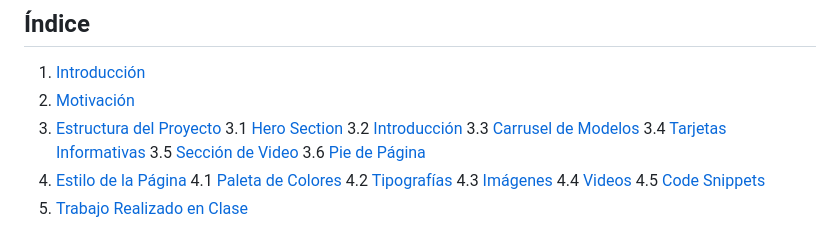
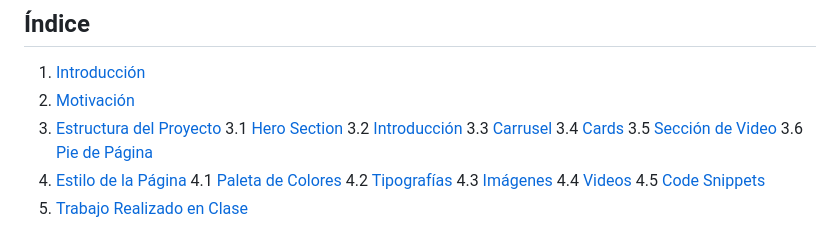
Before and after one commit to Rafamp34/Proyecto.Leng-Marcas, a Markdown page: Readme.md, the part around the change. GitHub-like rendering.

```diff
--- a/Readme.md
+++ b/Readme.md
@@ -7,8 +7,8 @@
 3. [Estructura del Proyecto](#3-estructura-del-proyecto)
    3.1 [Hero Section](#31-hero-section)
    3.2 [Introducción](#32-introducción)
-   3.3 [Carrusel de Modelos](#33-carrusel-de-modelos)
-   3.4 [Tarjetas Informativas](#34-tarjetas-informativas)
+   3.3 [Carrusel](#33-carrusel)
+   3.4 [Cards](#34-cards)
    3.5 [Sección de Video](#35-sección-de-video)
    3.6 [Pie de Página](#36-pie-de-página)
 4. [Estilo de la Página](#4-estilo-de-la-página)
```
